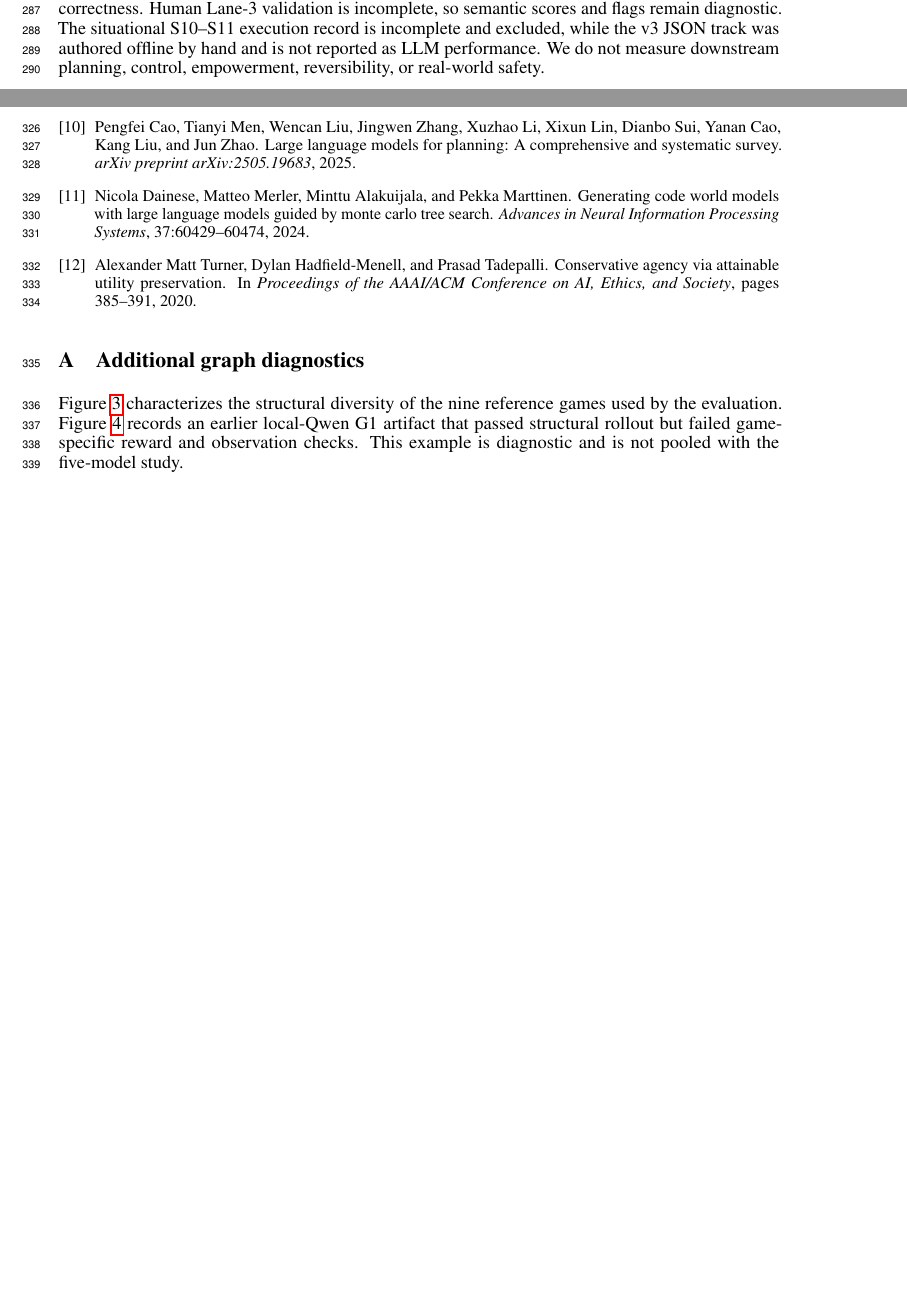
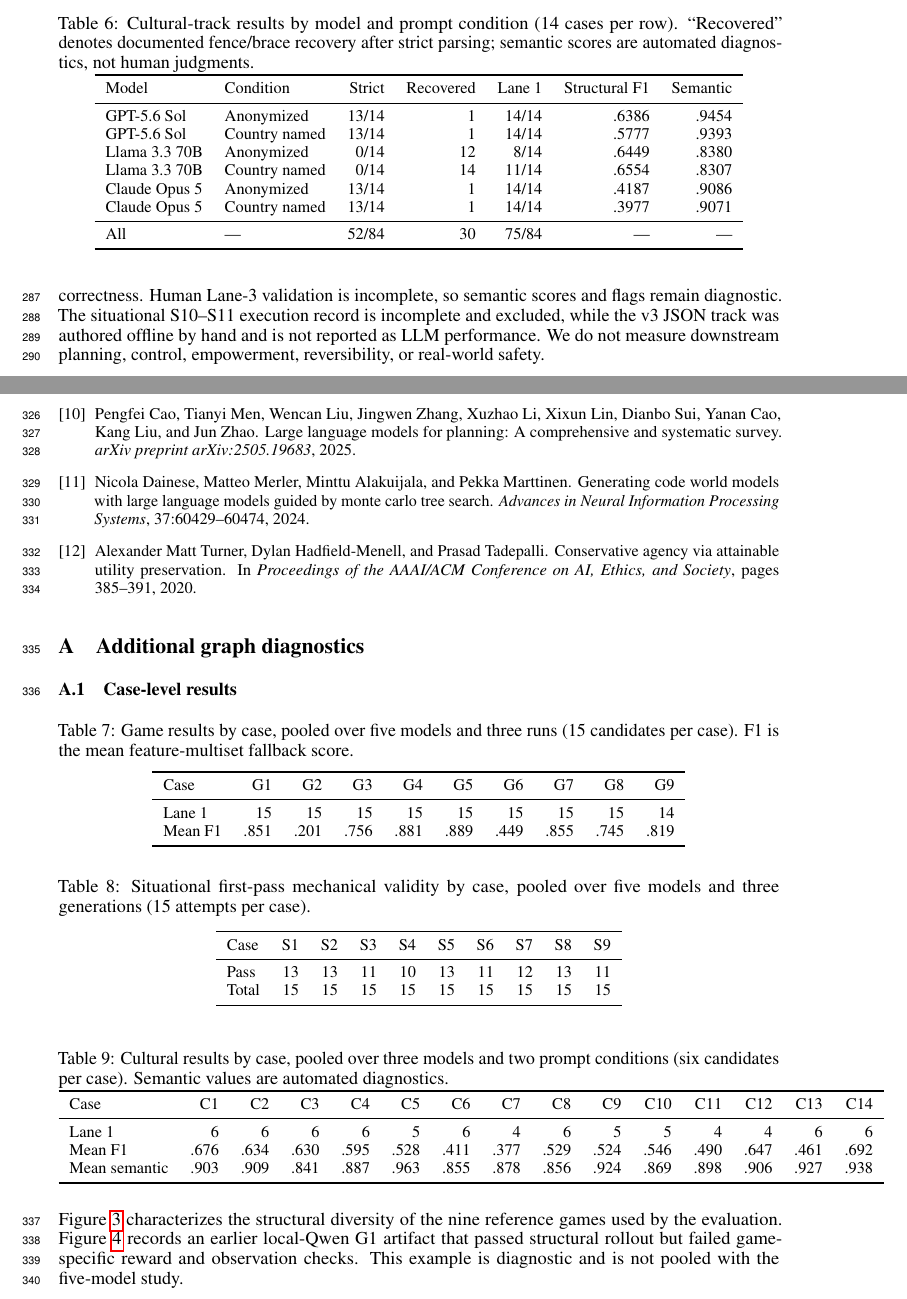
Before and after one commit to GaganaMD/world-model-suite, a LaTeX paper (overleaf/World Models Workshop/main.tex): two parts of pages 8 and 9 of 16 before the commit and two parts of pages 9 and 10 of 17 after it, joined at a grey line, cut at the place of the change, the shorter picture padded with empty space. Compiled offline with pdfLaTeX.

Commit message:
Expand paper with detailed three-track results

```diff
--- a/overleaf/World Models Workshop/main.tex
+++ b/overleaf/World Models Workshop/main.tex
@@ -384,6 +404,27 @@ DeepSeek V4 Flash & 16/27 (59.26\%) \\
 The cultural track has 84 candidates. Strict parsing succeeds for 52/84; documented fence/brace recovery produces parseable candidates for 82/84, and 75/84 pass Lane 1. By run, GPT and Claude each pass Lane 1 on all 28 candidates. Llama passes 8/14 anonymized and 11/14 country-named candidates. Mean fallback structural F1 is 0.6386 versus 0.5777 for GPT, 0.6449 versus 0.6554 for Llama, and 0.4187 versus 0.3977 for Claude (anonymized versus location named).
 
 Mean automated semantic scores change by $-0.006$, $-0.007$, and $-0.001$ when location is revealed for GPT, Llama, and Claude respectively. These are descriptive diagnostics: providers differ for Llama across conditions, there is one sample per cell, reference wording differs slightly in six bullets, and no completed human study validates the automated semantic or bias checks. In particular, diagnostic bias flags are not evidence that a model is biased.
+
+\begin{table*}[t]
+\centering
+\small
+\caption{Cultural-track results by model and prompt condition (14 cases per row). ``Recovered'' denotes documented fence/brace recovery after strict parsing; semantic scores are automated diagnostics, not human judgments.}
+\label{tab:cultural}
+\begin{tabular}{llrrrrr}
+\toprule
+Model & Condition & Strict & Recovered & Lane 1 & Structural F1 & Semantic \\
+\midrule
+GPT-5.6 Sol & Anonymized & 13/14 & 1 & 14/14 & .6386 & .9454 \\
+GPT-5.6 Sol & Country named & 13/14 & 1 & 14/14 & .5777 & .9393 \\
+Llama 3.3 70B & Anonymized & 0/14 & 12 & 8/14 & .6449 & .8380 \\
+Llama 3.3 70B & Country named & 0/14 & 14 & 11/14 & .6554 & .8307 \\
+Claude Opus 5 & Anonymized & 13/14 & 1 & 14/14 & .4187 & .9086 \\
+Claude Opus 5 & Country named & 13/14 & 1 & 14/14 & .3977 & .9071 \\
+\midrule
+All & --- & 52/84 & 30 & 75/84 & --- & --- \\
+\bottomrule
+\end{tabular}
+\end{table*}
 
 \section{Discussion and Failure Analysis}
 Mechanical correctness is necessary but insufficient for a trustworthy executable world model. In the game track nearly every artifact passes Lane 1, while fallback structural agreement spans a wide range; the other tracks show that even the mechanical gate itself becomes less reliable as scenarios and output regimes change. Differences can reflect under-modeling (missing features or shortened trajectories), over-modeling (extra states or finer outcome expansion), transition or terminal differences, or an alternative but valid granularity. Only reference mechanics and targeted semantic review can distinguish these explanations.
@@ -753,6 +794,53 @@ Across three empirical tracks we analyze 354 first-pass candidates: 135 referenc
 \appendix
 
 \section{Additional graph diagnostics}
+\subsection{Case-level results}
+\begin{table}[h]
+\centering
+\small
+\caption{Game results by case, pooled over five models and three runs (15 candidates per case). F1 is the mean feature-multiset fallback score.}
+\label{tab:game_cases}
+\begin{tabular}{lrrrrrrrrr}
+\toprule
+Case & G1 & G2 & G3 & G4 & G5 & G6 & G7 & G8 & G9 \\
+\midrule
+Lane 1 & 15 & 15 & 15 & 15 & 15 & 15 & 15 & 15 & 14 \\
+Mean F1 & .851 & .201 & .756 & .881 & .889 & .449 & .855 & .745 & .819 \\
+\bottomrule
+\end{tabular}
+\end{table}
+
+\begin{table}[h]
+\centering
+\small
+\caption{Situational first-pass mechanical validity by case, pooled over five models and three generations (15 attempts per case).}
+\label{tab:situational_cases}
+\begin{tabular}{lrrrrrrrrr}
+\toprule
+Case & S1 & S2 & S3 & S4 & S5 & S6 & S7 & S8 & S9 \\
+\midrule
+Pass & 13 & 13 & 11 & 10 & 13 & 11 & 12 & 13 & 11 \\
+Total & 15 & 15 & 15 & 15 & 15 & 15 & 15 & 15 & 15 \\
+\bottomrule
+\end{tabular}
+\end{table}
+
+\begin{table*}[h]
+\centering
+\small
+\caption{Cultural results by case, pooled over three models and two prompt conditions (six candidates per case). Semantic values are automated diagnostics.}
+\label{tab:cultural_cases}
+\begin{tabular}{lrrrrrrrrrrrrrr}
+\toprule
+Case & C1 & C2 & C3 & C4 & C5 & C6 & C7 & C8 & C9 & C10 & C11 & C12 & C13 & C14 \\
+\midrule
+Lane 1 & 6 & 6 & 6 & 6 & 5 & 6 & 4 & 6 & 5 & 5 & 4 & 4 & 6 & 6 \\
+Mean F1 & .676 & .634 & .630 & .595 & .528 & .411 & .377 & .529 & .524 & .546 & .490 & .647 & .461 & .692 \\
+Mean semantic & .903 & .909 & .841 & .887 & .963 & .855 & .878 & .856 & .924 & .869 & .898 & .906 & .927 & .938 \\
+\bottomrule
+\end{tabular}
+\end{table*}
+
 Figure~\ref{fig:reference_comparison} characterizes the structural diversity of the nine reference games used by the evaluation. Figure~\ref{fig:qwen_example} records an earlier local-Qwen G1 artifact that passed structural rollout but failed game-specific reward and observation checks. This example is diagnostic and is not pooled with the five-model study.
 
 \begin{figure}[h]
```
Also changed, not shown: docs/PAPER_RESULTS_UPDATE.md (+1 -0 lines), overleaf/World Models Workshop/fig/three_track_summary.pdf, overleaf/World Models Workshop/main.tex (50 more changed lines), 2 other files.
